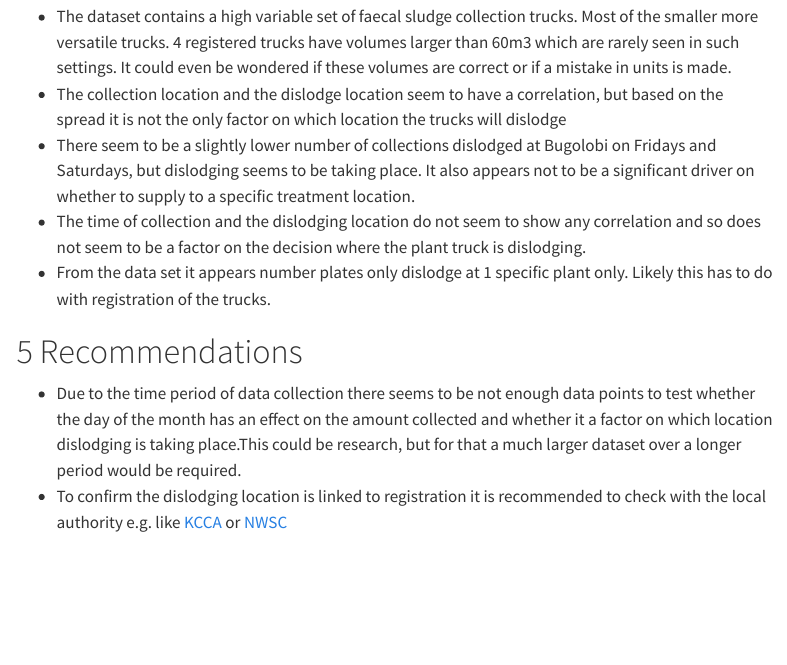
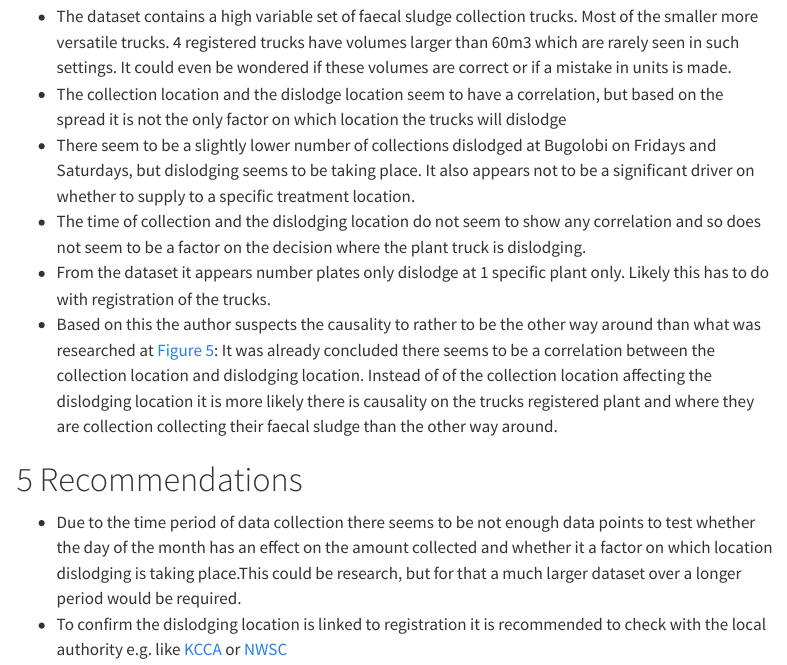
Before and after one commit to ds4owd-002/project-yozgoesdigital, a Quarto document (docs/index.qmd): the page in a window 1100 px wide, from 7700 px down. Rendered offline with R 4.5, knitr and Pandoc in place of Quarto, with nearby package versions; some code elsewhere in the file could not run offline; menus at the side of the page are left out.

Commit message:
added note on causality

```diff
--- a/docs/index.qmd
+++ b/docs/index.qmd
@@ -430,7 +430,8 @@ plate_types |>
 - The collection location and the dislodge location seem to have a correlation, but based on the spread it is not the only factor on which location the trucks will dislodge
 - There seem to be a slightly lower number of collections dislodged at Bugolobi on Fridays and Saturdays, but dislodging seems to be taking place. It also appears not to be a significant driver on whether to supply to a specific treatment location.
 - The time of collection and the dislodging location do not seem to show any correlation and so does not seem to be a factor on the decision where the plant truck is dislodging.
-- From the data set it appears number plates only dislodge at 1 specific plant only. Likely this has to do with registration of the trucks.
+- From the dataset it appears number plates only dislodge at 1 specific plant only. Likely this has to do with registration of the trucks.
+- Based on this the author suspects the causality to rather to be the other way around than what was researched at @fig-map_collection_locations: It was already concluded there seems to be a correlation between the collection location and dislodging location. Instead of of the collection location affecting the dislodging location it is more likely there is causality on the trucks registered plant and where they are collection collecting their faecal sludge than the other way around.
 
 # Recommendations
 - Due to the time period of data collection there seems to be not enough data points to test whether the day of the month has an effect on the amount collected and whether it a factor on which location dislodging is taking place.This could be research, but for that a much larger dataset over a longer period would be required.
```
Also changed, not shown: 1 other file.
